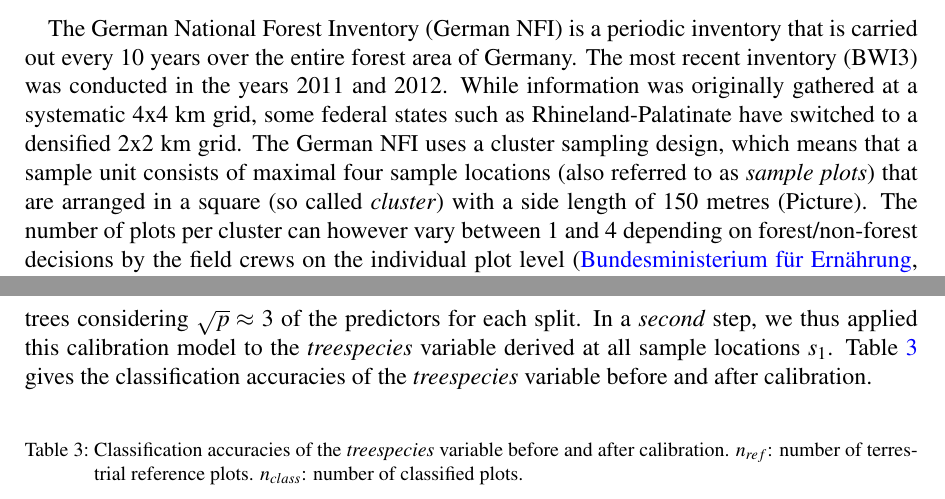
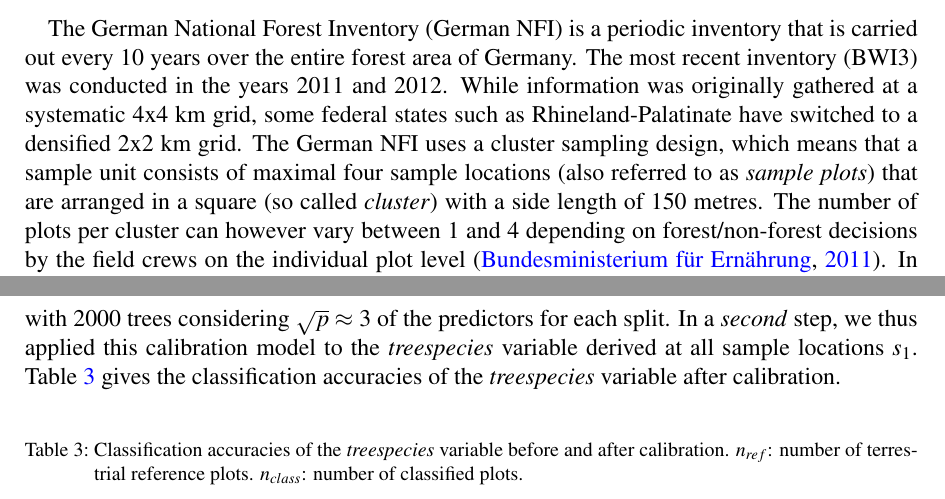
Before and after one commit to sdocACH/Artikel_rlp_sae, a LaTeX document (Draft_Form/saerlp_article_master.tex, which reads Draft_Form/tex/Materials_and_Methods(2).tex): two parts of pages 9 and 22 of 37, joined at a grey line, cut so that both start at the same text. Compiled offline with pdfLaTeX; a missing bibliography style is replaced by a similar one.

Commit message:
update 14_02_2018
update 14_02_2018

```diff
--- a/Draft_Form/tex/Materials_and_Methods(2).tex
+++ b/Draft_Form/tex/Materials_and_Methods(2).tex
@@ -5,7 +5,7 @@
 \section{Terrestrial sampling design of the German NFI}
 \label{sec:germanNFI}
 
-The German National Forest Inventory (German NFI) is a periodic inventory that is carried out every 10 years over the entire forest area of Germany. The most recent inventory (BWI3) was conducted in the years 2011 and 2012. While information was originally gathered at a systematic 4x4 km grid, some federal states such as Rhineland-Palatinate have switched to a densified 2x2 km grid. The German NFI uses a cluster sampling design, which means that a sample unit consists of maximal four sample locations (also referred to as \textit{sample plots}) that are arranged in a square (so called \textit{cluster}) with a side length of 150 metres (Picture). The number of plots per cluster can however vary between 1 and 4 depending on forest/non-forest decisions by the field crews on the individual plot level \citep{bwi3_aufn}. In the field survey of the BWI3, sample trees for timber volume estimation are selected according to the angle count sampling technique \citep{bitterlich1984}, using a basal area factor ($BAF$) of 4 that is respectively adjusted for sample trees at the forest boundary by a geometric intersection of the boundary transect with the tree-individual inclusion circle \citep{bwi3_aufn}. A further inventory threshold for a tree to be recorded is a diameter at breast height ($dbh$) of at least 7 cm. For each sample tree that is selected by this procedure, the dbh, the absolute tree height, the tree diameter at 7 m ($D7$) and the tree species is measured and used to calculate a volume estimation on the tree level. These volume estimations are based on the application of tree species specific taper curves that are adjusted to the set of diameters and corresponding height measurements taken from the respective sample tree \citep{kublin2013}.
+The German National Forest Inventory (German NFI) is a periodic inventory that is carried out every 10 years over the entire forest area of Germany. The most recent inventory (BWI3) was conducted in the years 2011 and 2012. While information was originally gathered at a systematic 4x4 km grid, some federal states such as Rhineland-Palatinate have switched to a densified 2x2 km grid. The German NFI uses a cluster sampling design, which means that a sample unit consists of maximal four sample locations (also referred to as \textit{sample plots}) that are arranged in a square (so called \textit{cluster}) with a side length of 150 metres. The number of plots per cluster can however vary between 1 and 4 depending on forest/non-forest decisions by the field crews on the individual plot level \citep{bwi3_aufn}. In the field survey of the BWI3, sample trees for timber volume estimation are selected according to the angle count sampling technique \citep{bitterlich1984}, using a basal area factor ($BAF$) of 4 that is respectively adjusted for sample trees at the forest boundary by a geometric intersection of the boundary transect with the tree-individual inclusion circle \citep{bwi3_aufn}. A further inventory threshold for a tree to be recorded is a diameter at breast height ($dbh$) of at least 7 cm. For each sample tree that is selected by this procedure, the dbh, the absolute tree height, the tree diameter at 7 m ($D7$) and the tree species is measured and used to calculate a volume estimation on the tree level. These volume estimations are based on the application of tree species specific taper curves that are adjusted to the set of diameters and corresponding height measurements taken from the respective sample tree \citep{kublin2013}.
 
 % ++++++++++++ %
 \section{Double sampling in the infinite population approach}
@@ -413,7 +413,7 @@ We further derived the year of the ALS acquisition (\textit{ALSyear}) as an addi
 
 \subsubsection{Tree species map}
 
-The tree species map information was used to predict the main tree species of the sample trees at each sample plot (\textit{treespecies}) as an additional categorical variable. This implied two consecutive processing steps. In the \textit{first} step, one of the five tree species was assigned to a sample location if 100\% of the raster values within the edge-corrected support were classified as that species. Otherwise, the sample location was assigned the value 'mixed'. Likewise for the CHM variables, the support radius was 12 meters although the use of different support sizes for each explanatory variable would be in agreement with the two-phase estimators presented in section \ref{sec:SAestimators}. When using the \textit{treespecies} variable in a regression model, the support size and the percentage threshold particularly constitute parameters to be optimized in order to achieve an optimal variance decomposition of the data that subsequently leads to the best possible model accuracy. A detailed analysis and description of the optimal processing parameters for the explanatory variables of the present data set is provided in \citet{hill2017a}. In this study, the authors also applied a calibration model to the initially derived \textit{treespecies} variable that successfully removed the effects of misclassification errors on the regression model coefficients and increased the model accuracy. The calibration model consists of a decision tree from a random forest algorithm \citet{breiman2001} that was trained to predict the actual main plot tree species (known for all terrestrial plots) based on available auxiliary variables. These variables were the predicted \textit{treespecies} variable, the mean canopy height and standard deviation of the CHM, as well as the proportion of coniferous trees estimated from the classification map and the growing region derived from a polygon map. The algorithm was grown with 2000 trees considering $\sqrt{p} \approx$ 3 of the predictors for each split. In a \textit{second} step, we thus applied this calibration model to the \textit{treespecies} variable derived at all sample locations $s_1$. Table \ref{tab:classacc} gives the classification accuracies of the \textit{treespecies} variable before and after calibration.
+The tree species map information was used to predict the main tree species of the sample trees at each sample plot (\textit{treespecies}) as an additional categorical variable. This implied two consecutive processing steps. In the \textit{first} step, one of the five tree species was assigned to a sample location if 100\% of the raster values within the edge-corrected support were classified as that species. Otherwise, the sample location was assigned the value 'mixed'. Likewise for the CHM variables, the support radius was 12 meters although the use of different support sizes for each explanatory variable would be in agreement with the two-phase estimators presented in section \ref{sec:SAestimators}. When using the \textit{treespecies} variable in a regression model, the support size and the percentage threshold particularly constitute parameters to be optimized in order to achieve an optimal variance decomposition of the data that subsequently leads to the best possible model accuracy. A detailed analysis and description of the optimal processing parameters for the explanatory variables of the present data set is provided in \citet{hill2017a}. In this study, the authors also applied a calibration model to the initially derived \textit{treespecies} variable that successfully removed the effects of misclassification errors on the regression model coefficients and increased the model accuracy. The calibration model consists of a decision tree from a random forest algorithm \citet{breiman2001} that was trained to predict the actual main plot tree species (known for all terrestrial plots) based on available auxiliary variables. These variables were the predicted \textit{treespecies} variable, the mean canopy height and standard deviation of the CHM, as well as the proportion of coniferous trees estimated from the classification map and the growing region derived from a polygon map. The algorithm was grown with 2000 trees considering $\sqrt{p} \approx$ 3 of the predictors for each split. In a \textit{second} step, we thus applied this calibration model to the \textit{treespecies} variable derived at all sample locations $s_1$. Table \ref{tab:classacc} gives the classification accuracies of the \textit{treespecies} variable after calibration.
 
 
 \begin{table}[H]
```
Also changed, not shown: Draft_Form/tex/Conclusions.tex (+0 -18 lines).
